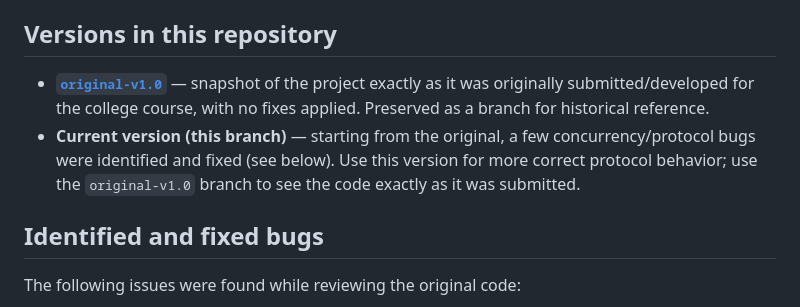
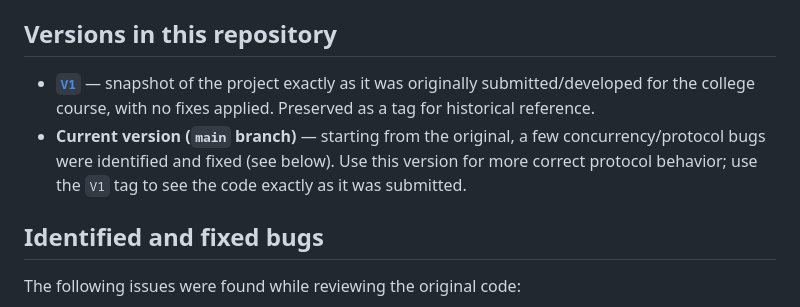
Before and after one commit to joaolaureano/relogio_vetorial, a Markdown page: README.en.md, the part around the change. Rendered like a GitHub page.

Commit message:
Atualiza README para referenciar tag V1 em vez de branch original-v1.0
Co-Authored-By: Claude Sonnet 5 <noreply@anthropic.com>

```diff
--- a/README.en.md
+++ b/README.en.md
@@ -65,8 +65,8 @@ python3 setup.py scenarios/scenario_01.txt
 
 ## Versions in this repository
 
-- **[`original-v1.0`](../../tree/original-v1.0)** — snapshot of the project exactly as it was originally submitted/developed for the college course, with no fixes applied. Preserved as a branch for historical reference.
-- **Current version (this branch)** — starting from the original, a few concurrency/protocol bugs were identified and fixed (see below). Use this version for more correct protocol behavior; use the `original-v1.0` branch to see the code exactly as it was submitted.
+- **[`V1`](../../tree/V1)** — snapshot of the project exactly as it was originally submitted/developed for the college course, with no fixes applied. Preserved as a tag for historical reference.
+- **Current version (`main` branch)** — starting from the original, a few concurrency/protocol bugs were identified and fixed (see below). Use this version for more correct protocol behavior; use the `V1` tag to see the code exactly as it was submitted.
 
 ## Identified and fixed bugs
 
```
Also changed, not shown: README.md (+2 -2 lines).
